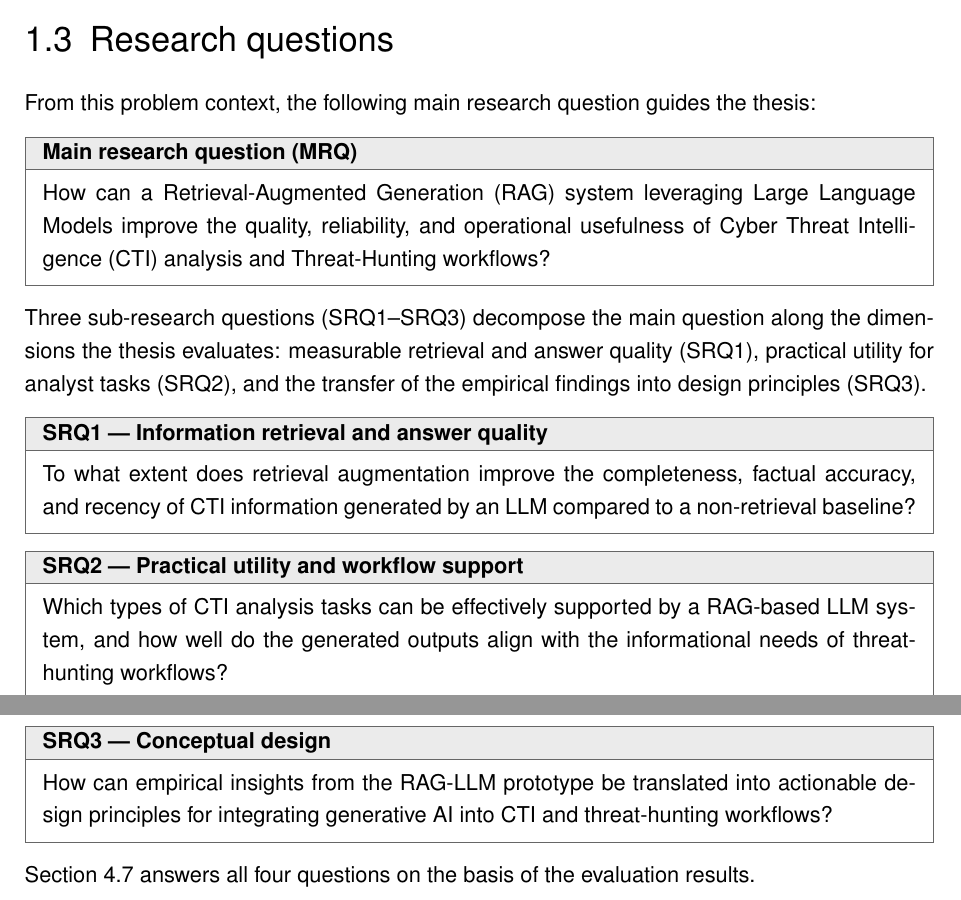
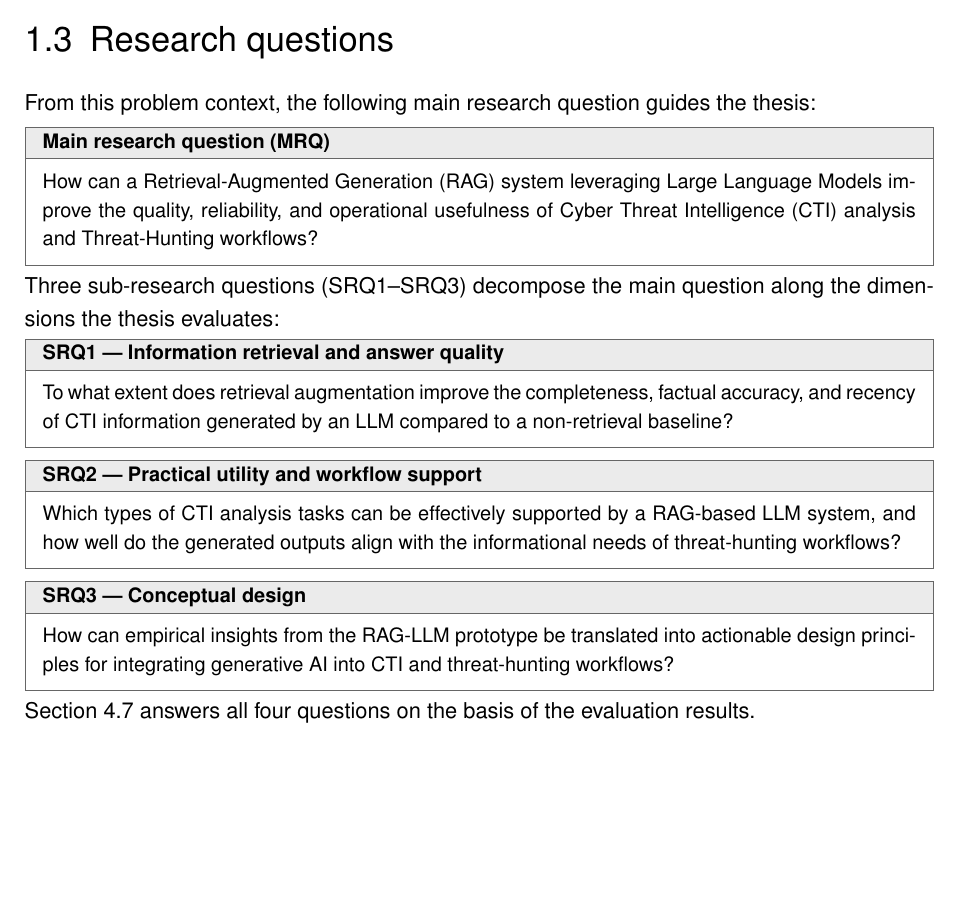
Before and after one commit to bhxinderj/cti-rag-analyst-support, a LaTeX thesis (thesis/mt_bhinder.tex, which reads thesis/content/chapters/01_introduction.tex, thesis/preamble.tex): two parts of pages 9 and 10 of 69 before the commit and part of page 9 of 68 after it, the two joined at a grey line, cut so that both start at the same text, the shorter picture padded with empty space. Compiled offline with pdfLaTeX; an older LaTeX class or package is replaced by its successor.

Commit message:
docs(thesis): fit section 1.3 on page 2 and 1.5 with its figure on page 3
- rqbox now uses small type and tighter skips, matching the
  responsebox styling; the four RQ boxes of 1.3 fit on one page
- drop the SRQ-dimension enumeration that duplicated the box titles
- chapter 1 shrinks to three full pages; the near-empty page that
  held only item 6 and the methodology figure is gone (document
  70 -> 68 pages); all earlier page-flow fixes verified intact

```diff
--- a/thesis/content/chapters/01_introduction.tex
+++ b/thesis/content/chapters/01_introduction.tex
@@ -82,9 +82,7 @@ the thesis:
 \end{rqbox}
 
 Three sub-research questions (SRQ1--SRQ3) decompose the main question
-along the dimensions the thesis evaluates: measurable retrieval and answer quality (SRQ1), practical
-utility for analyst tasks (SRQ2), and the transfer of the empirical
-findings into design principles (SRQ3).
+along the dimensions the thesis evaluates:
 
 \begin{rqbox}{SRQ1 --- Information retrieval and answer quality}
     To what extent does retrieval augmentation improve the completeness,
--- a/thesis/preamble.tex
+++ b/thesis/preamble.tex
@@ -73,7 +73,9 @@
     colframe=black!60,
     colbacktitle=black!8,
     coltitle=black,
-    fonttitle=\bfseries,
+    fonttitle=\bfseries\small,
+    fontupper=\small,
     title={#1},
     boxrule=0.5pt,
+    before skip=6pt, after skip=6pt,
     left=2mm, right=2mm, top=1.5mm, bottom=1.5mm}
```
Also changed, not shown: thesis/tex_build/mt_bhinder.pdf, 6 other files.
